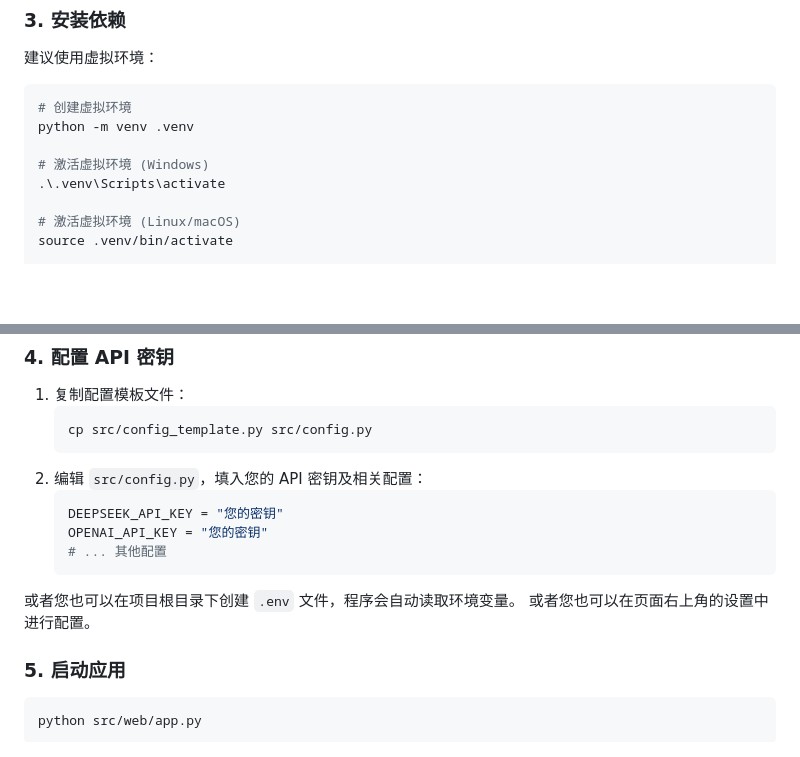
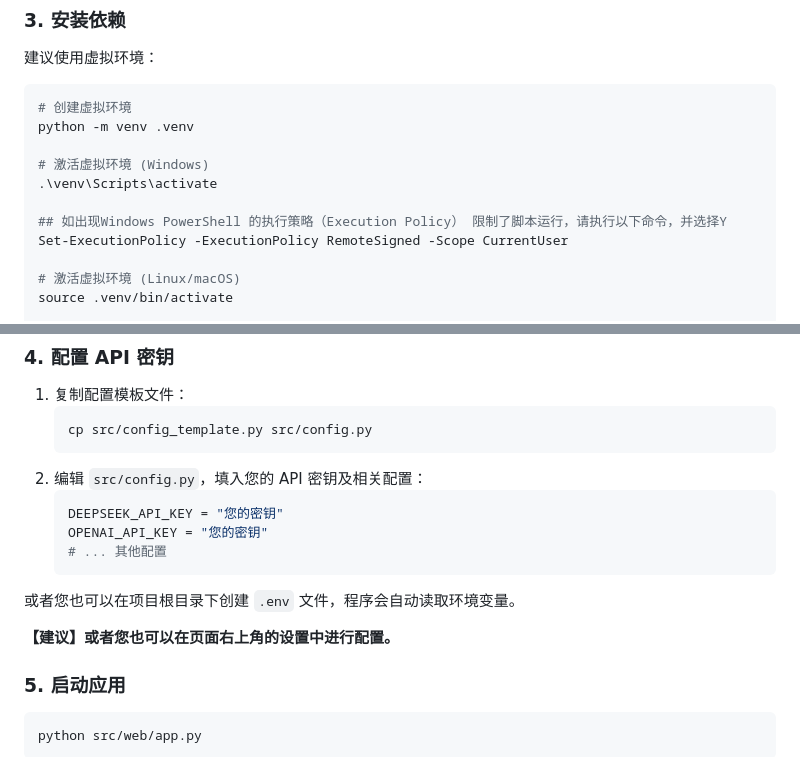
Before and after one commit to mzniu/AICouncil, a Markdown page: README.md, 2 parts joined by grey strips. Drawn GitHub-style; blank space fills up the shorter version.

Commit message:
Update README with PowerShell execution policy and config tips
Added instructions for setting PowerShell execution policy and emphasized configuration options.

````diff
--- a/README.md
+++ b/README.md
@@ -52,7 +52,10 @@ cd AICouncil
 python -m venv .venv
 
 # 激活虚拟环境 (Windows)
-.\.venv\Scripts\activate
+.\venv\Scripts\activate
+
+## 如出现Windows PowerShell 的执行策略（Execution Policy） 限制了脚本运行，请执行以下命令，并选择Y
+Set-ExecutionPolicy -ExecutionPolicy RemoteSigned -Scope CurrentUser
 
 # 激活虚拟环境 (Linux/macOS)
 source .venv/bin/activate
@@ -73,7 +76,8 @@ pip install -r requirements.txt
    # ... 其他配置
    ```
 或者您也可以在项目根目录下创建 `.env` 文件，程序会自动读取环境变量。
-或者您也可以在页面右上角的设置中进行配置。
+
+**【建议】或者您也可以在页面右上角的设置中进行配置。**
 
 ### 5. 启动应用
 ```bash
````
